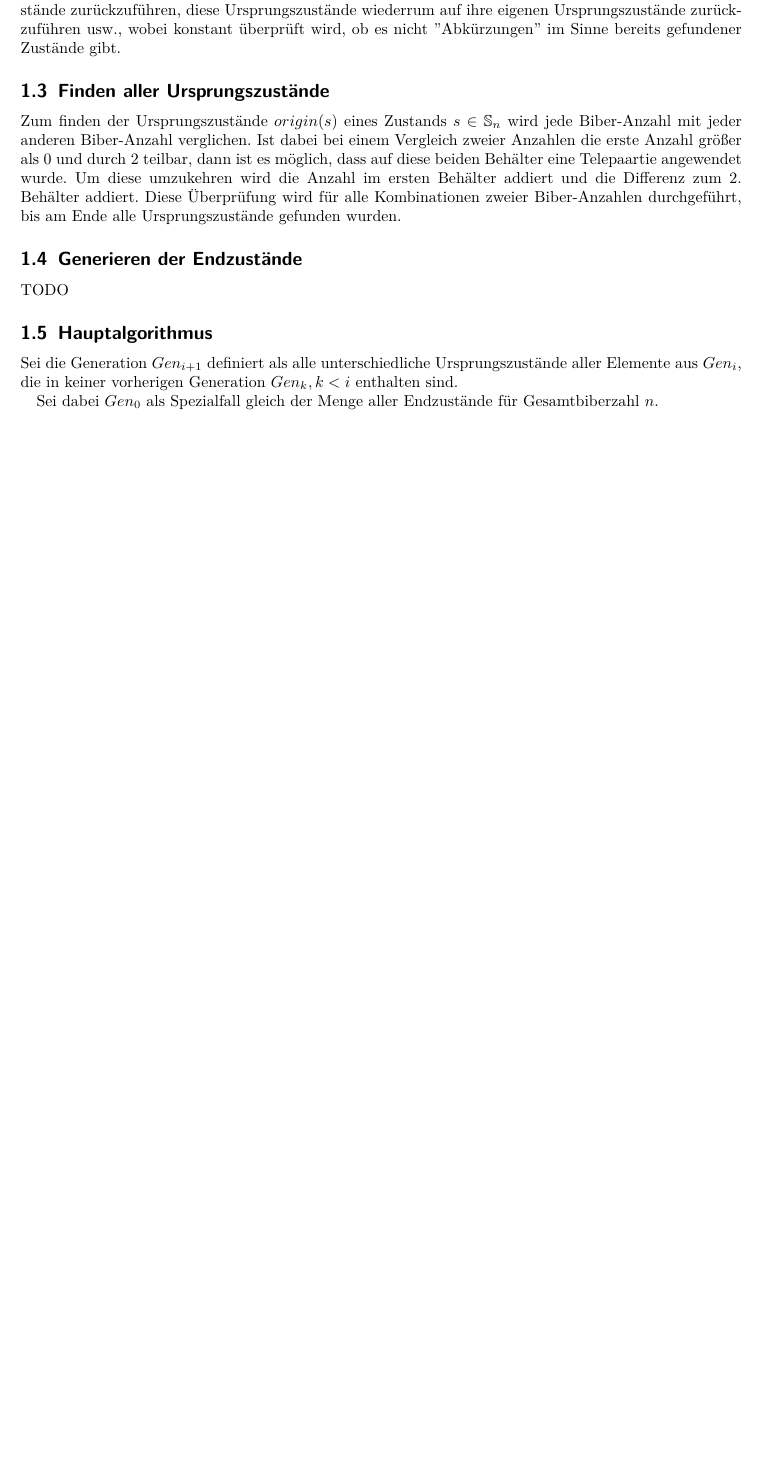
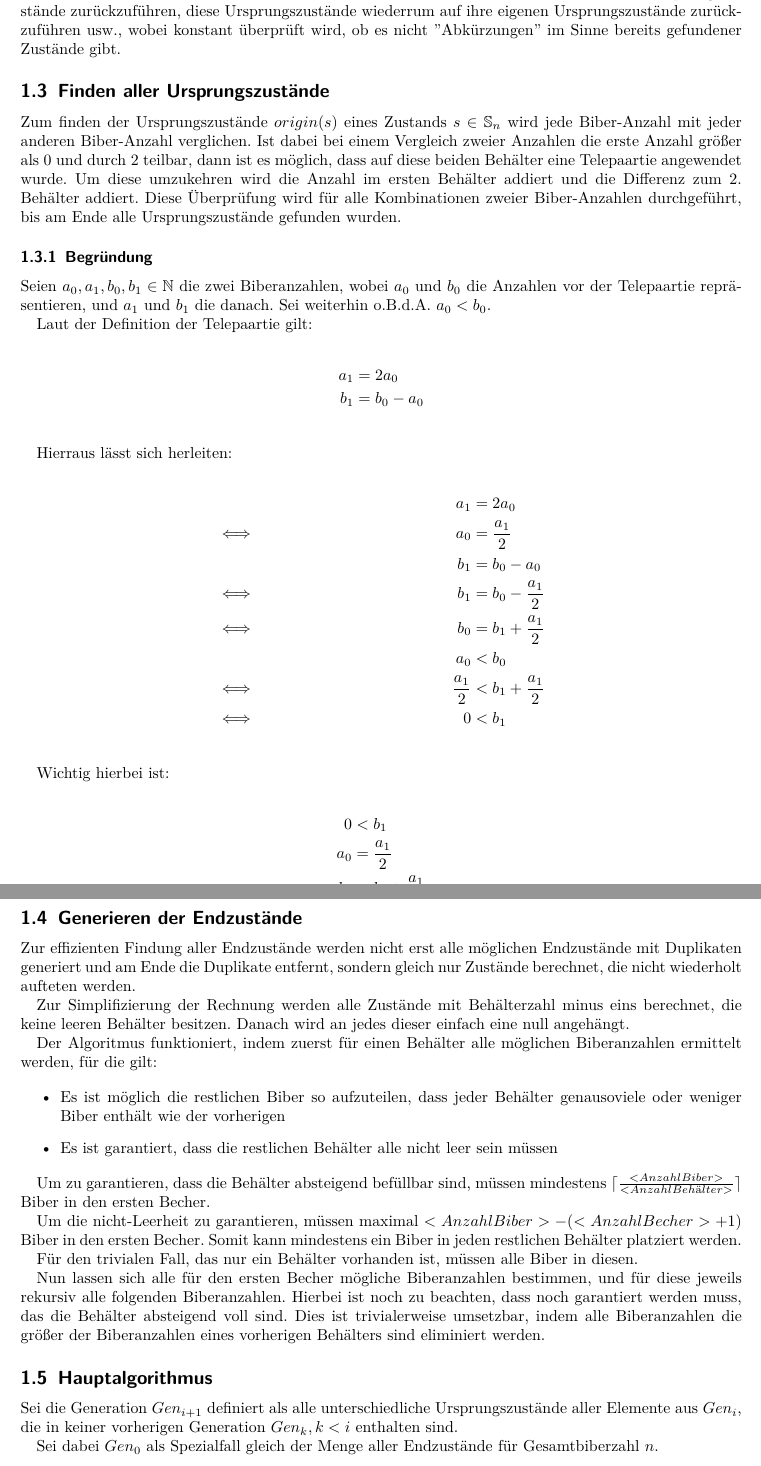
Before and after one commit to blenderfreaky/BwInf2020, a LaTeX document (Afg3Telepaartie/docs/doc.tex): part of page 2 of 5 before the commit and two parts of pages 2 and 3 of 6 after it, the two joined at a grey line, cut so that both start at the same text, the shorter picture padded with empty space. Compiled offline with pdfLaTeX.

Commit message:
doc u other stuff how long can a commit name b

```diff
--- a/Afg3Telepaartie/docs/doc.tex
+++ b/Afg3Telepaartie/docs/doc.tex
@@ -153,9 +153,58 @@ Die Grundidee der Lösung basiert auf der Idee, nicht alle nicht-Endzustände zu
 Zum finden der Ursprungszustände \(origin(s)\) eines Zustands \(s \in \mathbb{S}_n\) wird jede Biber-Anzahl mit jeder anderen Biber-Anzahl verglichen. Ist dabei bei einem Vergleich zweier Anzahlen die erste Anzahl größer als 0 und durch 2 teilbar, dann ist es möglich, dass auf diese beiden Behälter eine Telepaartie angewendet wurde. Um diese umzukehren wird die Anzahl im ersten Behälter addiert und die Differenz zum 2. Behälter addiert.
 Diese Überprüfung wird für alle Kombinationen zweier Biber-Anzahlen durchgeführt, bis am Ende alle Ursprungszustände gefunden wurden.
 
+\subsubsection{Begründung}
+
+Seien \(a_0, a_1, b_0, b_1 \in \mathbb{N}\) die zwei Biberanzahlen, wobei \(a_0\) und \(b_0\) die Anzahlen vor der Telepaartie repräsentieren, und \(a_1\) und \(b_1\) die danach. Sei weiterhin o.B.d.A. \(a_0 < b_0\).
+
+Laut der Definition der Telepaartie gilt:
+
+\begin{align*}
+    a_1 &= 2 a_0 \\
+    b_1 &= b_0 - a_0 \\
+\end{align*}
+
+Hierraus lässt sich herleiten:
+
+\begin{align*}
+    && a_1 &= 2 a_0 \\
+    \iff&& a_0 &= \frac{a_1}{2} \\
+    && b_1 &= b_0 - a_0 \\
+    \iff&& b_1 &= b_0 - \frac{a_1}{2} \\
+    \iff&& b_0 &= b_1 + \frac{a_1}{2} \\
+    && a_0 &< b_0 \\
+    \iff&& \frac{a_1}{2} &< b_1 + \frac{a_1}{2} \\
+    \iff&& 0 &< b_1 \\
+\end{align*}
+
+Wichtig hierbei ist:
+
+\begin{align*}
+    0 &< b_1 \\
+    a_0 &= \frac{a_1}{2} \\
+    b_0 &= b_1 + \frac{a_1}{2} \\
+\end{align*}
+
 \subsection{Generieren der Endzustände} \label{alg:target}
 
-TODO
+Zur effizienten Findung aller Endzustände werden nicht erst alle möglichen Endzustände mit Duplikaten generiert und am Ende die Duplikate entfernt, sondern gleich nur Zustände berechnet, die nicht wiederholt aufteten werden.
+
+Zur Simplifizierung der Rechnung werden alle Zustände mit Behälterzahl minus eins berechnet, die keine leeren Behälter besitzen. Danach wird an jedes dieser einfach eine null angehängt.
+
+Der Algoritmus funktioniert, indem zuerst für einen Behälter alle möglichen Biberanzahlen ermittelt werden, für die gilt:
+
+\begin{itemize}
+    \item Es ist möglich die restlichen Biber so aufzuteilen, dass jeder Behälter genausoviele oder weniger Biber enthält wie der vorherigen
+    \item Es ist garantiert, dass die restlichen Behälter alle nicht leer sein müssen
+\end{itemize}
+
+Um zu garantieren, dass die Behälter absteigend befüllbar sind, müssen mindestens \(\lceil\frac{<Anzahl Biber>}{<Anzahl Behälter>}\rceil\) Biber in den ersten Becher.
+
+Um die nicht-Leerheit zu garantieren, müssen maximal \(<Anzahl Biber> - (<Anzahl Becher> + 1)\) Biber in den ersten Becher. Somit kann mindestens ein Biber in jeden restlichen Behälter platziert werden.
+
+Für den trivialen Fall, das nur ein Behälter vorhanden ist, müssen alle Biber in diesen.
+
+Nun lassen sich alle für den ersten Becher mögliche Biberanzahlen bestimmen, und für diese jeweils rekursiv alle folgenden Biberanzahlen. Hierbei ist noch zu beachten, dass noch garantiert werden muss, das die Behälter absteigend voll sind. Dies ist trivialerweise umsetzbar, indem alle Biberanzahlen die größer der Biberanzahlen eines vorherigen Behälters sind eliminiert werden.
 
 \subsection{Hauptalgorithmus}
 
```
Also changed, not shown: 1 other file.
